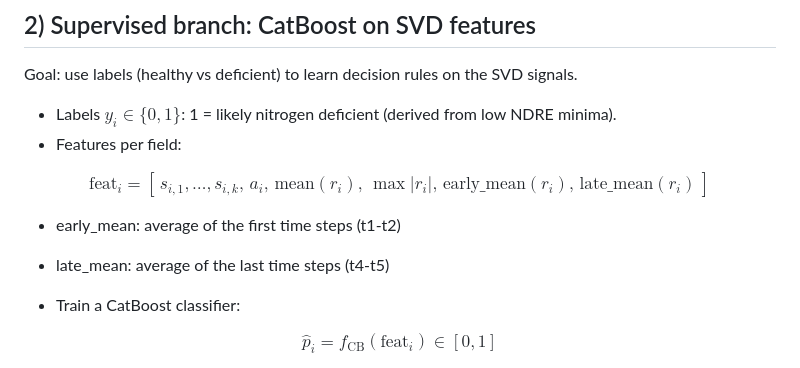
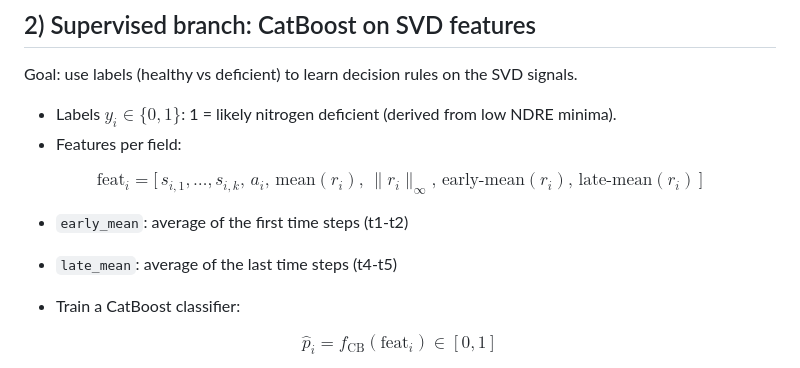
Before and after one commit to hmeyer8/Nitrogen-Deficiency, a Markdown page: docs/hybrid_temporal_svd_math.md, the part around the change. Drawn GitHub-style.

Commit message:
git render p6

```diff
--- a/docs/hybrid_temporal_svd_math.md
+++ b/docs/hybrid_temporal_svd_math.md
@@ -44,11 +44,11 @@ Goal: use labels (healthy vs deficient) to learn decision rules on the SVD signa
 - Features per field:
 
 $$
-\text{feat}_i = [\, s_{i,1}, \ldots, s_{i,k},\, a_i,\, \text{mean}(r_i),\, \max |r_i|,\, \text{early\_mean}(r_i),\, \text{late\_mean}(r_i) \,]
+\text{feat}_i = \big[\, s_{i,1}, \ldots, s_{i,k},\, a_i,\, \text{mean}(r_i),\, \|r_i\|_\infty,\, \text{early-mean}(r_i),\, \text{late-mean}(r_i) \,\big]
 $$
 
-  - early_mean: average of the first time steps (t1-t2)
-  - late_mean: average of the last time steps (t4-t5)
+  - `early_mean`: average of the first time steps (t1-t2)
+  - `late_mean`: average of the last time steps (t4-t5)
 
 - Train a CatBoost classifier:
 
```
